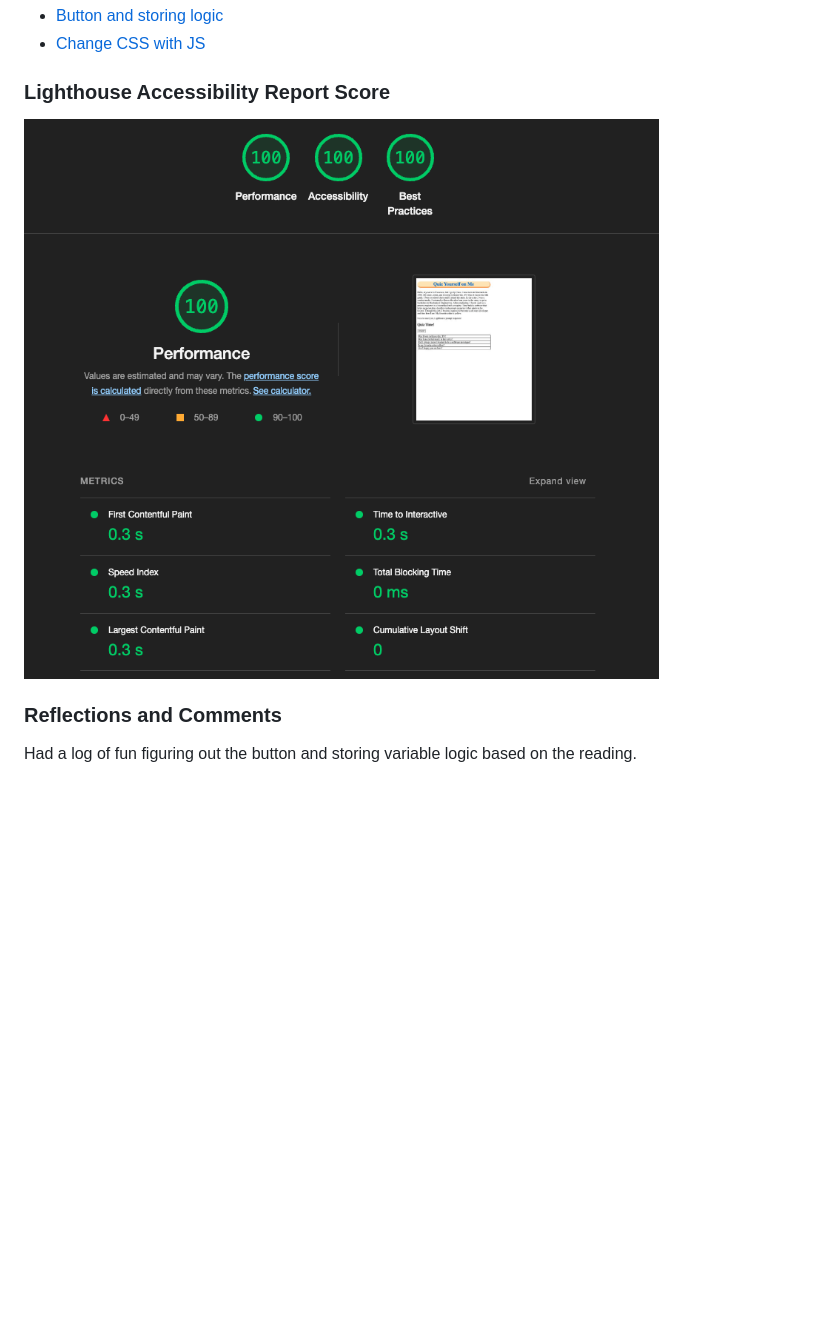
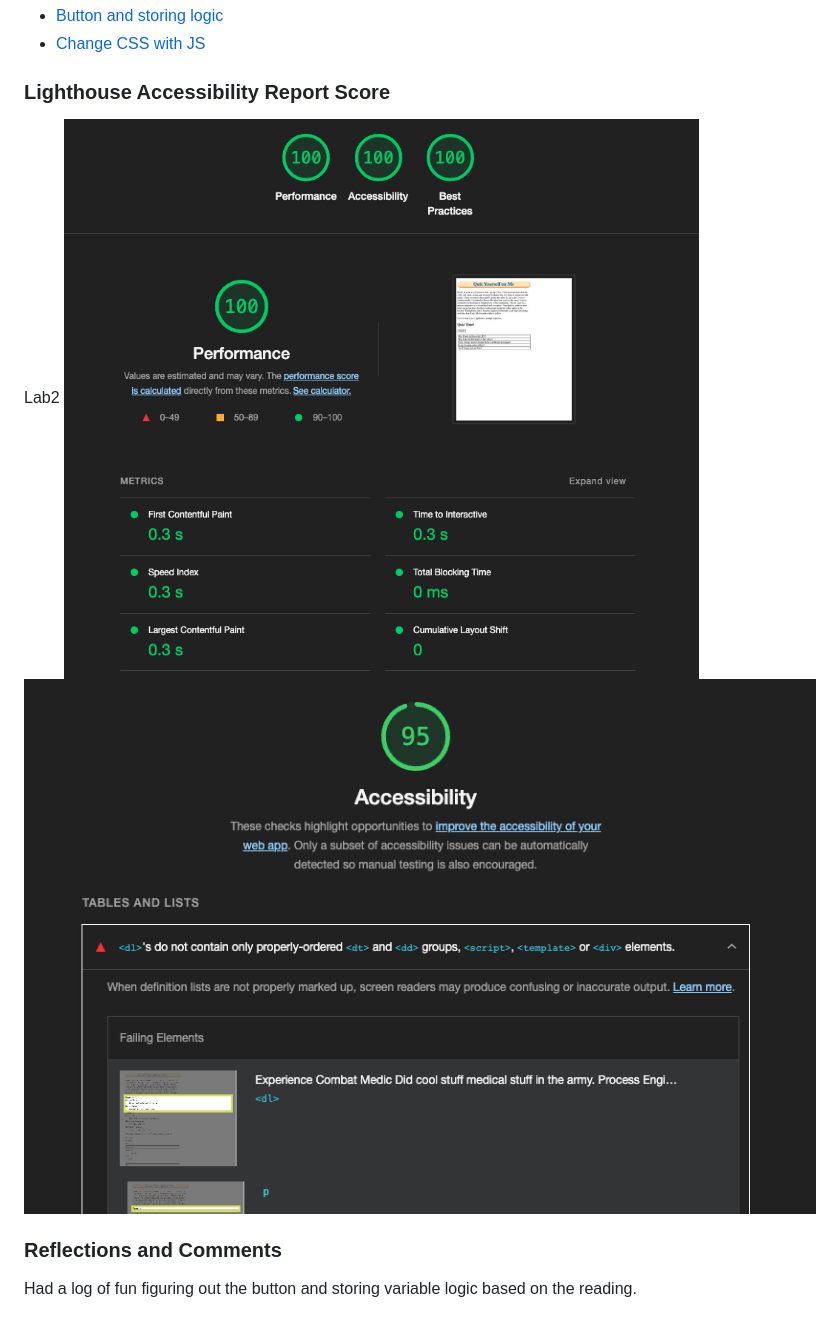
Before and after one commit to c0d3cisco/getToKnowMe, a Markdown page: README.md, the part around the change. Rendered like a GitHub page; pictures changed too: screenshot/Screenshot02.png (added); blank space fills up the shorter version.

```diff
--- a/README.md
+++ b/README.md
@@ -13,7 +13,9 @@ I build an app that quizzes you over my bio and tells you how many you got right
 
 ### Lighthouse Accessibility Report Score
 
-![Screenshot of Lighthouse!](/screenshot/Screenshot.png "Screenshot")
+Lab2
+![Screenshot of Lighthouse for Lab 02!](/screenshot/Screenshot01.png "Screenshot")
+![Screenshot of Lighthouse for Lab 03!](/screenshot/Screenshot02.png "Screenshot")
 
 ### Reflections and Comments
 
```
Also changed, not shown: screenshot/Screenshot01.png (renamed from screenshot/Screenshot.png), 5 other files.
